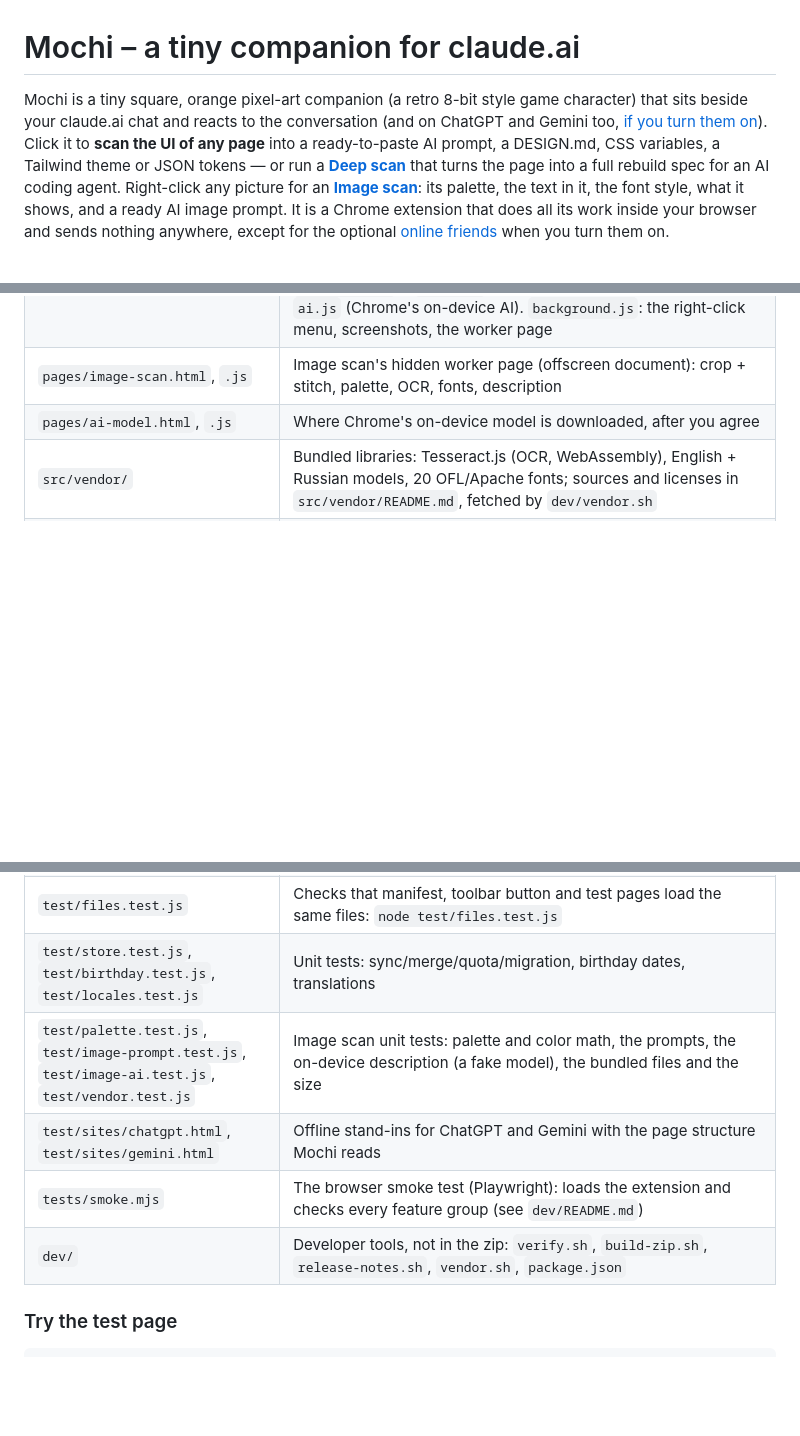
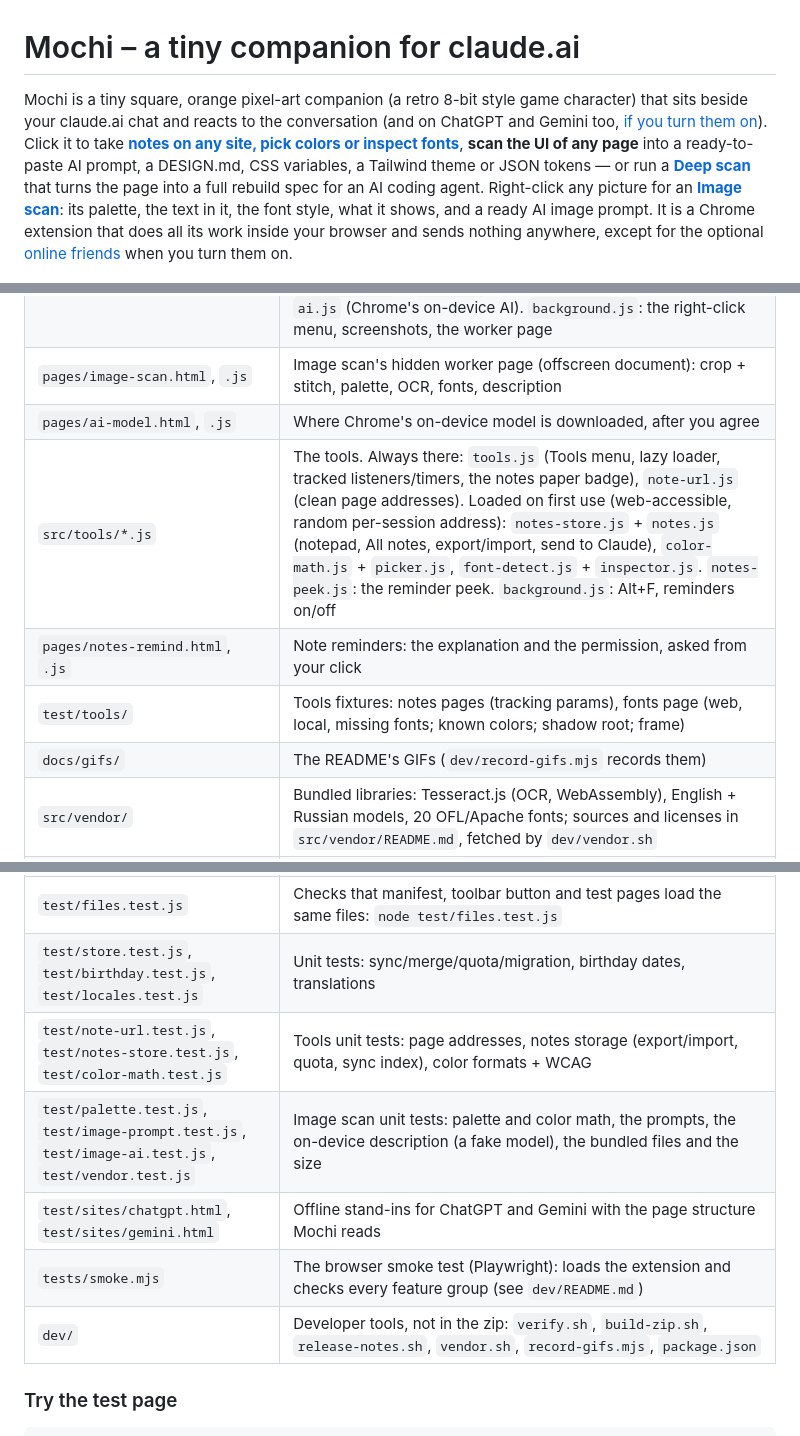
Before and after one commit to inileyt/mochi_claude, a Markdown page: README.md, 3 parts joined by grey strips. Rendered like a GitHub page; blank space fills up the shorter version.

```diff
--- a/README.md
+++ b/README.md
@@ -1,6 +1,6 @@
 # Mochi – a tiny companion for claude.ai
 
-Mochi is a tiny square, orange pixel-art companion (a retro 8-bit style game character) that sits beside your claude.ai chat and reacts to the conversation (and on ChatGPT and Gemini too, [if you turn them on](#chatgpt-and-gemini-v126-optional)). Click it to **scan the UI of any page** into a ready-to-paste AI prompt, a DESIGN.md, CSS variables, a Tailwind theme or JSON tokens — or run a **[Deep scan](#deep-scan-a-rebuild-spec-of-any-page-v127)** that turns the page into a full rebuild spec for an AI coding agent. Right-click any picture for an **[Image scan](#image-scan-colors-text-font-and-an-ai-prompt-v128)**: its palette, the text in it, the font style, what it shows, and a ready AI image prompt. It is a Chrome extension that does all its work inside your browser and sends nothing anywhere, except for the optional [online friends](#online-friends-v125-optional) when you turn them on.
+Mochi is a tiny square, orange pixel-art companion (a retro 8-bit style game character) that sits beside your claude.ai chat and reacts to the conversation (and on ChatGPT and Gemini too, [if you turn them on](#chatgpt-and-gemini-v126-optional)). Click it to take **[notes on any site, pick colors or inspect fonts](#three-little-tools-notes-color-picker-font-inspector-v129)**, **scan the UI of any page** into a ready-to-paste AI prompt, a DESIGN.md, CSS variables, a Tailwind theme or JSON tokens — or run a **[Deep scan](#deep-scan-a-rebuild-spec-of-any-page-v127)** that turns the page into a full rebuild spec for an AI coding agent. Right-click any picture for an **[Image scan](#image-scan-colors-text-font-and-an-ai-prompt-v128)**: its palette, the text in it, the font style, what it shows, and a ready AI image prompt. It is a Chrome extension that does all its work inside your browser and sends nothing anywhere, except for the optional [online friends](#online-friends-v125-optional) when you turn them on.
 
 ![Mochi](icons/icon-128.png)
 
@@ -419,6 +457,10 @@ claude.ai (and ChatGPT, Gemini) change their pages from time to time. Mochi reco
 | `src/image-scan/*.js` | Image scan. In the page: `target.js` (which element, screenshots in tiles while Mochi hides, the direct read), `scan.js` (the flow, progress, Cancel), `hover.js` (the magnifier), `card.js` (the result card), `ask-claude.js` (clipboard + paste on claude.ai), `prompt.js` (the AI prompts, unit-tested), `colors.js` + `palette.js` (Lab, ΔE 2000, names, k-means palette, gradient; unit-tested). In the worker page: `ocr.js` (Tesseract), `fontstyle.js` + `fonts.js` (font style and "looks similar to"), `ai.js` (Chrome's on-device AI). `background.js`: the right-click menu, screenshots, the worker page |
 | `pages/image-scan.html`, `.js` | Image scan's hidden worker page (offscreen document): crop + stitch, palette, OCR, fonts, description |
 | `pages/ai-model.html`, `.js` | Where Chrome's on-device model is downloaded, after you agree |
+| `src/tools/*.js` | The tools. Always there: `tools.js` (Tools menu, lazy loader, tracked listeners/timers, the notes paper badge), `note-url.js` (clean page addresses). Loaded on first use (web-accessible, random per-session address): `notes-store.js` + `notes.js` (notepad, All notes, export/import, send to Claude), `color-math.js` + `picker.js`, `font-detect.js` + `inspector.js`. `notes-peek.js`: the reminder peek. `background.js`: Alt+F, reminders on/off |
+| `pages/notes-remind.html`, `.js` | Note reminders: the explanation and the permission, asked from your click |
+| `test/tools/` | Tools fixtures: notes pages (tracking params), fonts page (web, local, missing fonts; known colors; shadow root; frame) |
+| `docs/gifs/` | The README's GIFs (`dev/record-gifs.mjs` records them) |
 | `src/vendor/` | Bundled libraries: Tesseract.js (OCR, WebAssembly), English + Russian models, 20 OFL/Apache fonts; sources and licenses in `src/vendor/README.md`, fetched by `dev/vendor.sh` |
 | `test/image-scan/` | Image scan fixtures (generated PNGs with a known palette, text and font: `make-fixtures.mjs`), the test page and `EXPECTED.json` |
 | `docs/rebuild-spec.schema.md` | The `spec.json` schema |
@@ -429,10 +471,11 @@ claude.ai (and ChatGPT, Gemini) change their pages from time to time. Mochi reco
 | `test/export.test.js` | Tests for the vibe rules and exporters: `node test/export.test.js` |
 | `test/files.test.js` | Checks that manifest, toolbar button and test pages load the same files: `node test/files.test.js` |
 | `test/store.test.js`, `test/birthday.test.js`, `test/locales.test.js` | Unit tests: sync/merge/quota/migration, birthday dates, translations |
+| `test/note-url.test.js`, `test/notes-store.test.js`, `test/color-math.test.js` | Tools unit tests: page addresses, notes storage (export/import, quota, sync index), color formats + WCAG |
 | `test/palette.test.js`, `test/image-prompt.test.js`, `test/image-ai.test.js`, `test/vendor.test.js` | Image scan unit tests: palette and color math, the prompts, the on-device description (a fake model), the bundled files and the size |
 | `test/sites/chatgpt.html`, `test/sites/gemini.html` | Offline stand-ins for ChatGPT and Gemini with the page structure Mochi reads |
 | `tests/smoke.mjs` | The browser smoke test (Playwright): loads the extension and checks every feature group (see `dev/README.md`) |
-| `dev/` | Developer tools, not in the zip: `verify.sh`, `build-zip.sh`, `release-notes.sh`, `vendor.sh`, `package.json` |
+| `dev/` | Developer tools, not in the zip: `verify.sh`, `build-zip.sh`, `release-notes.sh`, `vendor.sh`, `record-gifs.mjs`, `package.json` |
 
 ### Try the test page
 
```
Also changed, not shown: other parts of README.md (+38 -0 lines), release-notes/1.29.0.md (added, +6 -0 lines), docs/gifs/fonts.gif (added), docs/gifs/notes.gif (added), docs/gifs/picker.gif (added), 15 other files.
